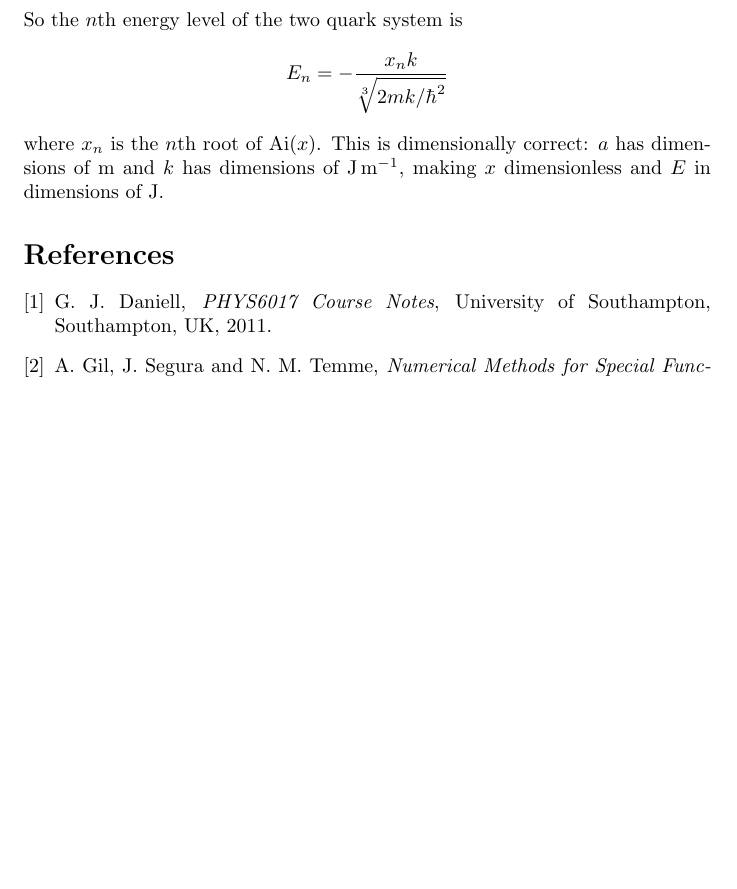
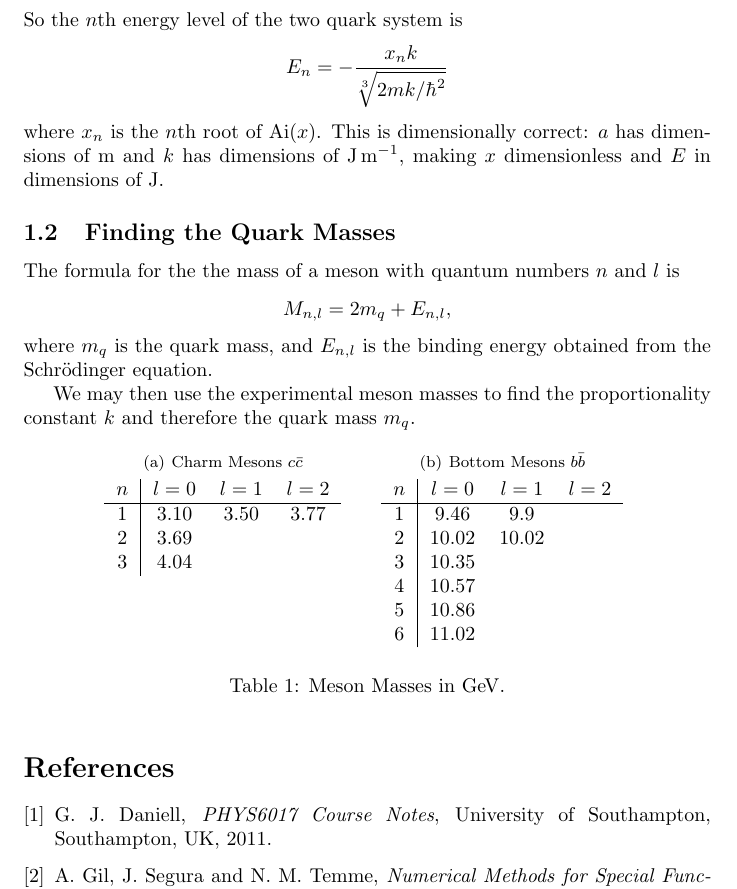
Before and after one commit to alexpearce/meson-masses, a LaTeX paper (report/Report.tex): part of page 3 of 3 before the commit and part of page 3 of 4 after it, cut so that both start at the same text, the shorter picture padded with empty space. Compiled offline with pdfLaTeX.

Commit message:
Add meson masses table, and a little more about finding the quark masses.

```diff
--- a/report/Report.tex
+++ b/report/Report.tex
@@ -1,10 +1,11 @@
 \documentclass[]{article}
+\usepackage{atlasphysics}
 % Nice maths macros
 \usepackage{amsmath}
 % Units
 \usepackage{siunitx}
 % Figures and floats
-\usepackage{graphicx,subfig,float}
+\usepackage{graphicx,subfigure,float}
 
 % Graphics folider
 \graphicspath{{figures/}}
@@ -132,6 +133,45 @@ a = \sqrt[3]{\frac{2mk}{\hbar^{2}}},\quad b = \frac{E}{k}
 \]
 So the $n$th energy level of the two quark system is $$E_{n} = -\frac{x_{n}k}{\sqrt[3]{2mk/\hbar^{2}}}$$ where $x_{n}$ is the $n$th root of $\Ai{x}$. This is dimensionally correct: $a$ has dimensions of $\si{\metre}$ and $k$ has dimensions of $\si{\joule\per\metre}$, making $x$ dimensionless and $E$ in dimensions of $\si{\joule}$.
 
+
+\subsection{Finding the Quark Masses}
+
+The formula for the the mass of a meson with quantum numbers $n$ and $l$ is $$M_{n,l} = 2m_{q} + E_{n,l},$$ where $m_{q}$ is the quark mass, and $E_{n,l}$ is the binding energy obtained from the Schr\"{o}dinger equation.
+
+We may then use the experimental meson masses to find the  proportionality constant $k$ and therefore the quark mass $m_{q}$.
+
+\begin{table}[H]
+	\begin{center}
+		\subtable[Charm Mesons $\ccbar$] {
+		\begin{tabular}{ c | c c c }
+			%\multicolumn{4}{c}{Charm Mesons}\\
+			$n$ & $l = 0$ & $l = 1$ & $l = 2$ \\ \hline
+			1 & 3.10 & 3.50 & 3.77 \\
+			2 & 3.69 & & \\
+			3 & 4.04 & & \\
+		\end{tabular}
+		%\caption{Charm Mesons $\ccbar$}
+		\centering
+		}
+		\quad % spacing
+		\subtable[Bottom Mesons $\bbbar$] {
+			\begin{tabular}{ c | c c c c }
+				%\multicolumn{4}{c}{Bottom Mesons}\\
+				$n$ & $l = 0$ & $l = 1$ & $l = 2$\\ \hline
+				1 & 9.46 & 9.9\\
+				2 & 10.02 & 10.02\\
+				3 & 10.35 &\\
+				4 & 10.57 &\\
+				5 & 10.86 &\\
+				6 & 11.02 &\\
+			\end{tabular}
+			\centering
+		}
+		\caption{Meson Masses in \GeV.}
+		\label{tab:mesonmasses}
+	\end{center}
+\end{table}
+
 \begin{thebibliography}{9}
 	\bibitem{ref:gjdaniell}
   G. J. Daniell,
```
